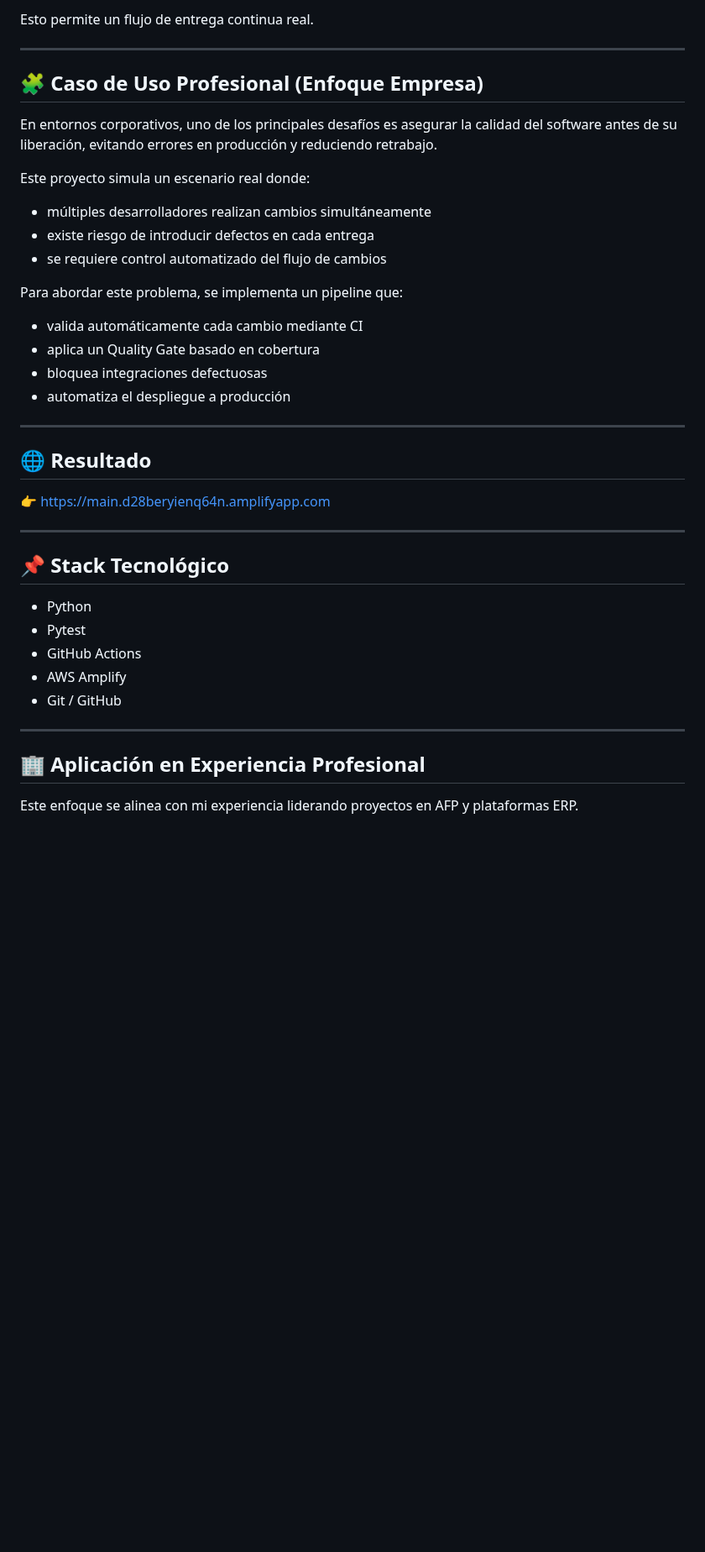
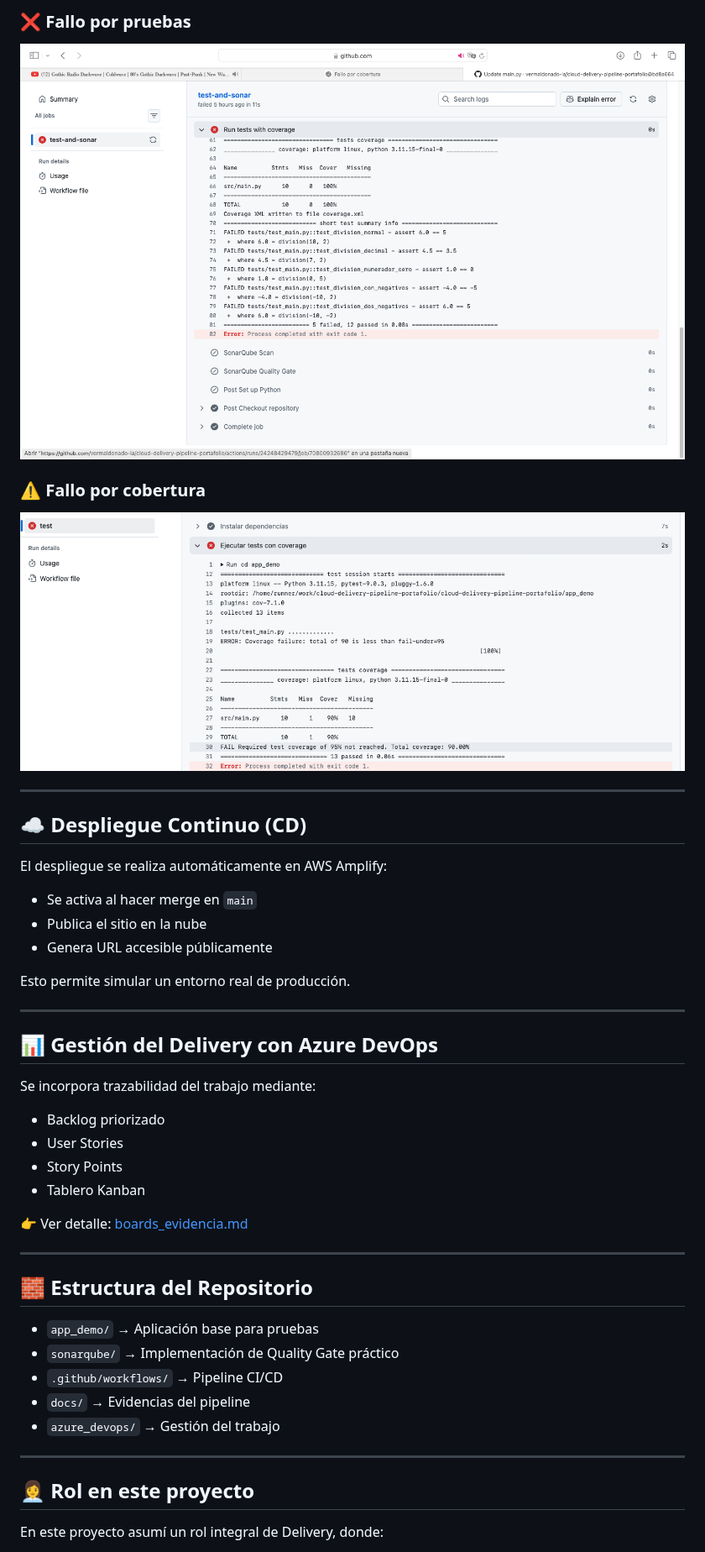
Before and after one commit to vermaldonado-ia/cloud-delivery-pipeline-portafolio, a Markdown page: README.md, the part around one of its changes. Shown at 84% size. GitHub-like rendering; blank space fills up the shorter version.

```diff
--- a/README.md
+++ b/README.md
@@ -156,44 +84,50 @@ El despliegue se realiza automáticamente mediante AWS Amplify:
 
-Esto permite un flujo de entrega continua real.
+### ❌ Fallo por pruebas
+
+![Test Fail](docs/test-fail.png)
+
+### ⚠️ Fallo por cobertura
+
+![Coverage Fail](docs/coverage-fail.png)
 
 ---
 
-## 🧩 Caso de Uso Profesional (Enfoque Empresa)
+## ☁️ Despliegue Continuo (CD)
 
-En entornos corporativos, uno de los principales desafíos es asegurar la calidad del software antes de su liberación, evitando errores en producción y reduciendo retrabajo.
+El despliegue se realiza automáticamente en AWS Amplify:
 
-Este proyecto simula un escenario real donde:
+* Se activa al hacer merge en `main`
+* Publica el sitio en la nube
+* Genera URL accesible públicamente
 
-* múltiples desarrolladores realizan cambios simultáneamente
-* existe riesgo de introducir defectos en cada entrega
-* se requiere control automatizado del flujo de cambios
-
-Para abordar este problema, se implementa un pipeline que:
-
-* valida automáticamente cada cambio mediante CI
-* aplica un Quality Gate basado en cobertura
-* bloquea integraciones defectuosas
-* automatiza el despliegue a producción
+Esto permite simular un entorno real de producción.
 
 ---
 
-## 🌐 Resultado
+## 📊 Gestión del Delivery con Azure DevOps
 
-👉 https://main.d28beryienq64n.amplifyapp.com
+Se incorpora trazabilidad del trabajo mediante:
+
+* Backlog priorizado
+* User Stories
+* Story Points
+* Tablero Kanban
+
+👉 Ver detalle: [boards_evidencia.md](./azure_devops/boards_evidencia.md)
 
 ---
 
-## 📌 Stack Tecnológico
+## 🧱 Estructura del Repositorio
 
-* Python
-* Pytest
-* GitHub Actions
-* AWS Amplify
-* Git / GitHub
+* `app_demo/` → Aplicación base para pruebas
+* `sonarqube/` → Implementación de Quality Gate práctico
+* `.github/workflows/` → Pipeline CI/CD
+* `docs/` → Evidencias del pipeline
+* `azure_devops/` → Gestión del trabajo
 
 ---
 
-## 🏢 Aplicación en Experiencia Profesional
+## 👩‍💼 Rol en este proyecto
 
-Este enfoque se alinea con mi experiencia liderando proyectos en AFP y plataformas ERP.
+En este proyecto asumí un rol integral de Delivery, donde:
 
```
Also changed, not shown: other parts of README.md (+45 -133 lines).
